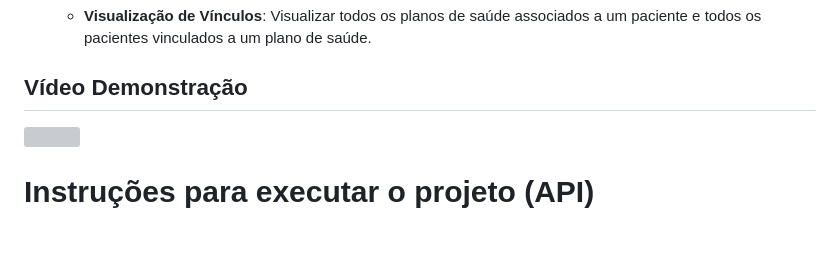
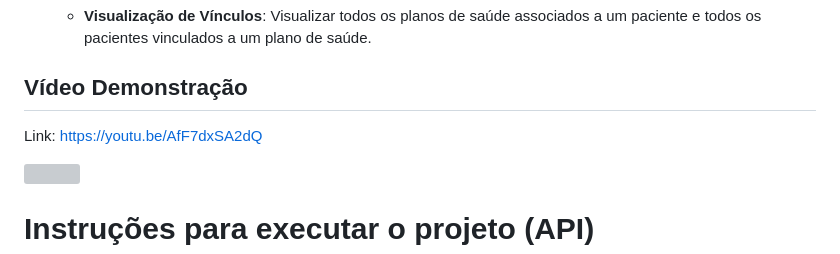
Before and after one commit to Lucas-Araujo15/clinic_management_dotnet_mvc, a Markdown page: README.md, the part around the change. GitHub-like rendering; blank space fills up the shorter version; grey boxes are pictures that could not be loaded.

```diff
--- a/README.md
+++ b/README.md
@@ -16,6 +16,8 @@ O projeto envolveu o desenvolvimento de uma aplicação web utilizando o framewo
   - **Visualização de Vínculos**: Visualizar todos os planos de saúde associados a um paciente e todos os pacientes vinculados a um plano de saúde.
 
 ## Vídeo Demonstração
+Link: https://youtu.be/AfF7dxSA2dQ
+
 [![](https://img.youtube.com/vi/AfF7dxSA2dQ/0.jpg)](https://youtu.be/AfF7dxSA2dQ)
 
 # Instruções para executar o projeto (API)
```
